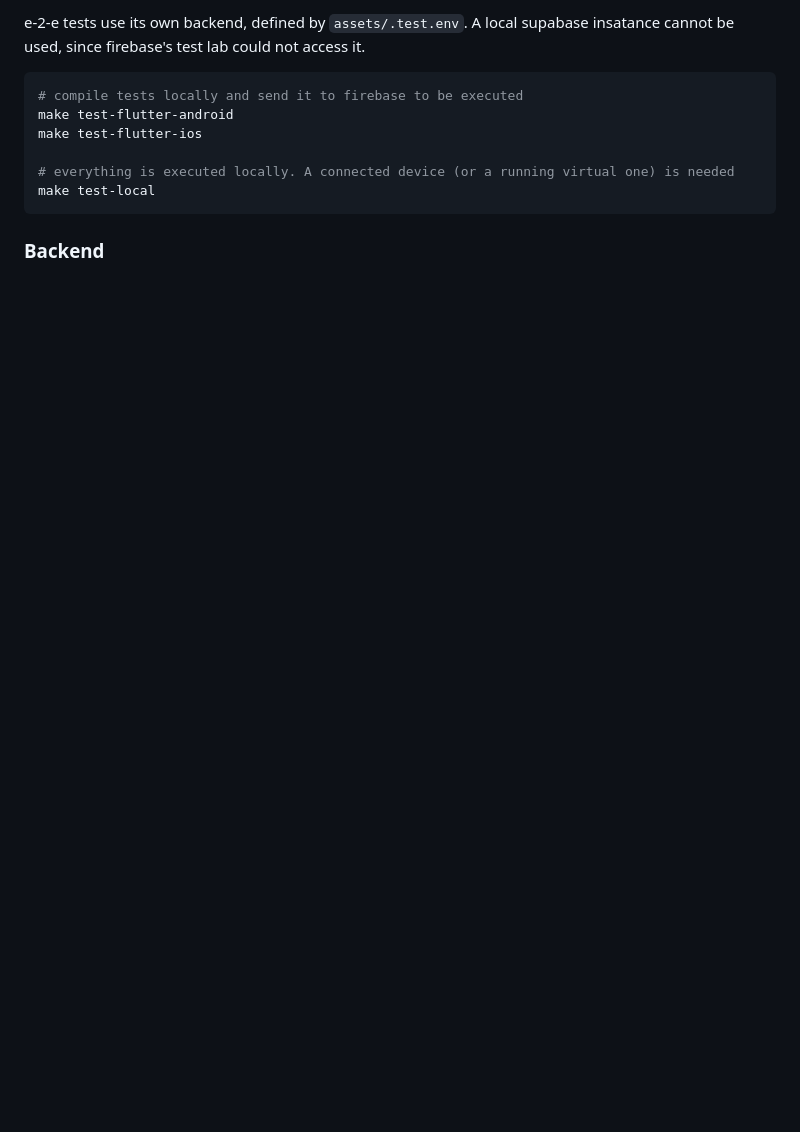
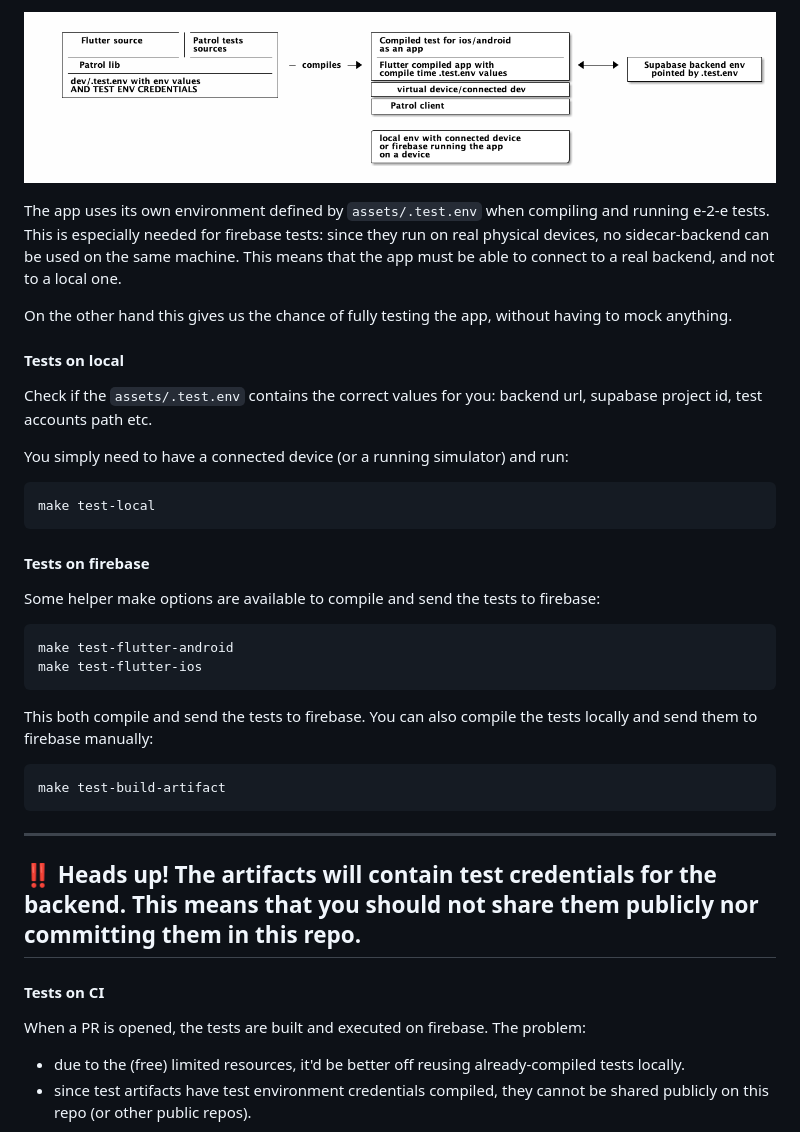
Before and after one commit to gmadridsports/app-natacion, a Markdown page: README.md, the part around the change printed below. Rendered like a GitHub page; pictures changed too: dev/doc/test-1.png (added); blank space fills up the shorter version.

````diff
--- a/README.md
+++ b/README.md
@@ -59,13 +69,40 @@ Tests can be executed locally as well as remotely on Firebase Test Lab.
 
-e-2-e tests use its own backend, defined by `assets/.test.env`. A local supabase insatance cannot be used, since firebase's test lab could not access it.
+<!-- [source](dev/doc/test-1.md) -->
+![test-1](./dev/doc/test-1.png)
+
+The app uses its own environment defined by `assets/.test.env` when compiling and running e-2-e tests. This is especially needed for firebase tests: since they run on real physical devices, no sidecar-backend can be used on the same machine. This means that the app must be able to connect to a real backend, and not to a local one.
+
+On the other hand this gives us the chance of fully testing the app, without having to mock anything.
+
+#### Tests on local
+Check if the `assets/.test.env` contains the correct values for you: backend url, supabase project id, test accounts path etc.
+
+You simply need to have a connected device (or a running simulator) and run:
 
 ```bash
-# compile tests locally and send it to firebase to be executed
+make test-local
+```
+#### Tests on firebase
+Some helper make options are available to compile and send the tests to firebase:
+
+```bash
 make test-flutter-android
 make test-flutter-ios
-
-# everything is executed locally. A connected device (or a running virtual one) is needed
-make test-local
 ```
 
-### Backend
+This both compile and send the tests to firebase. You can also compile the tests locally and send them to firebase manually:
+```bash
+make test-build-artifact
+```
+
+---
+**‼️ Heads up!**
+The artifacts will contain test credentials for the backend. This means that you should not share them publicly nor committing them in this repo.
+---
+
+#### Tests on CI
+When a PR is opened, the tests are built and executed on firebase.
+The problem:
+- due to the (free) limited resources, it'd be better off reusing already-compiled tests locally.
+- since test artifacts have test environment credentials compiled, they cannot be shared publicly on this repo (or other public repos).
+
````
Also changed, not shown: other parts of README.md (+109 -10 lines), dev/doc/test-1.md (added, +17 -0 lines), 5 other files.
